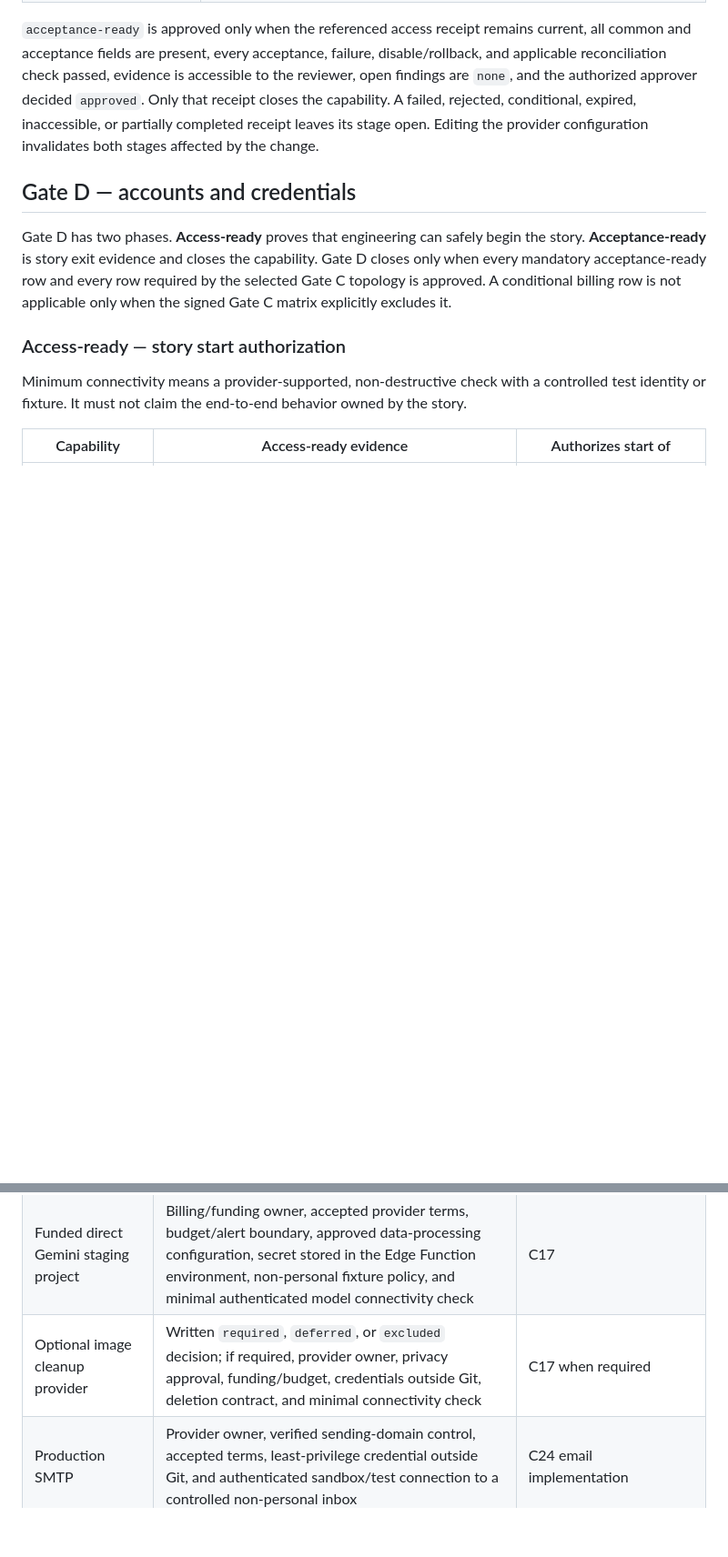
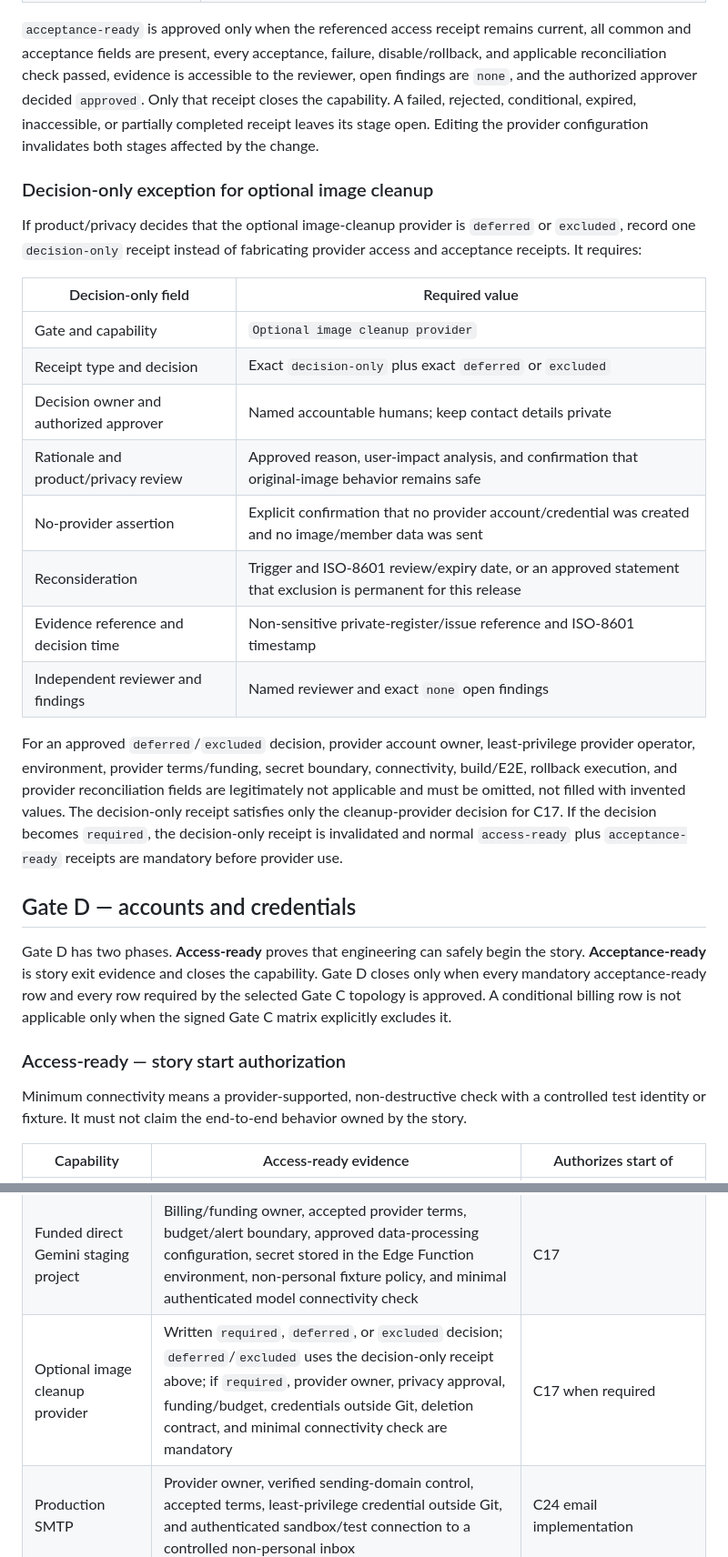
Before and after one commit to blbacelar/smart-closet-v2, a Markdown page: docs/gates/gate-d-e-readiness-pack.md, 2 parts joined by grey strips. Shown at 91% size. Drawn GitHub-style; blank space fills up the shorter version.

Commit message:
Model optional provider decisions explicitly

```diff
--- a/docs/gates/gate-d-e-readiness-pack.md
+++ b/docs/gates/gate-d-e-readiness-pack.md
@@ -94,6 +94,32 @@ rejected, conditional, expired, inaccessible, or partially completed receipt
 leaves its stage open. Editing the provider configuration invalidates both
 stages affected by the change.
 
+### Decision-only exception for optional image cleanup
+
+If product/privacy decides that the optional image-cleanup provider is
+`deferred` or `excluded`, record one `decision-only` receipt instead of
+fabricating provider access and acceptance receipts. It requires:
+
+| Decision-only field | Required value |
+| --- | --- |
+| Gate and capability | `Optional image cleanup provider` |
+| Receipt type and decision | Exact `decision-only` plus exact `deferred` or `excluded` |
+| Decision owner and authorized approver | Named accountable humans; keep contact details private |
+| Rationale and product/privacy review | Approved reason, user-impact analysis, and confirmation that original-image behavior remains safe |
+| No-provider assertion | Explicit confirmation that no provider account/credential was created and no image/member data was sent |
+| Reconsideration | Trigger and ISO-8601 review/expiry date, or an approved statement that exclusion is permanent for this release |
+| Evidence reference and decision time | Non-sensitive private-register/issue reference and ISO-8601 timestamp |
+| Independent reviewer and findings | Named reviewer and exact `none` open findings |
+
+For an approved `deferred`/`excluded` decision, provider account owner,
+least-privilege provider operator, environment, provider terms/funding, secret
+boundary, connectivity, build/E2E, rollback execution, and provider
+reconciliation fields are legitimately not applicable and must be omitted, not
+filled with invented values. The decision-only receipt satisfies only the
+cleanup-provider decision for C17. If the decision becomes `required`, the
+decision-only receipt is invalidated and normal `access-ready` plus
+`acceptance-ready` receipts are mandatory before provider use.
+
 ## Gate D — accounts and credentials
 
 Gate D has two phases. **Access-ready** proves that engineering can safely begin
@@ -116,7 +142,7 @@ owned by the story.
 | Hosted Supabase production | Separate production project/account owner, accepted terms, least-privilege deployment and recovery roles, production-bound secrets outside Git, backup entitlement, and authenticated health/connectivity check without member data | C24 production deployment work |
 | EAS project, APNs/FCM v1, and Expo push | Confirmed EAS project `ac7a88d2-7cf9-49da-8e55-e03dc63e7618` owner, scoped automation role, APNs/FCM owners, credentials outside Git, rotation/revocation owners, and authenticated non-delivery connectivity checks | C10 physical acceptance follow-up; C11; C24 build/push work |
 | Funded direct Gemini staging project | Billing/funding owner, accepted provider terms, budget/alert boundary, approved data-processing configuration, secret stored in the Edge Function environment, non-personal fixture policy, and minimal authenticated model connectivity check | C17 |
-| Optional image cleanup provider | Written `required`, `deferred`, or `excluded` decision; if required, provider owner, privacy approval, funding/budget, credentials outside Git, deletion contract, and minimal connectivity check | C17 when required |
+| Optional image cleanup provider | Written `required`, `deferred`, or `excluded` decision; `deferred`/`excluded` uses the decision-only receipt above; if `required`, provider owner, privacy approval, funding/budget, credentials outside Git, deletion contract, and minimal connectivity check are mandatory | C17 when required |
 | Production SMTP | Provider owner, verified sending-domain control, accepted terms, least-privilege credential outside Git, and authenticated sandbox/test connection to a controlled non-personal inbox | C24 email implementation |
 | Approved crash/error provider | Product/privacy-approved provider, account/project owner, accepted terms, least-privilege project, environment-bound credential outside Git, retention ceiling, and authenticated project connectivity | C24 crash-provider implementation |
 | Apple and Google OAuth | Provider app/client owners, accepted terms, registered client identifiers and exact redirect URIs, secrets outside Git, consent-screen plan, and provider configuration access | C22 |
```
Also changed, not shown: other parts of docs/gates/gate-d-e-readiness-pack.md (+2 -2 lines).
